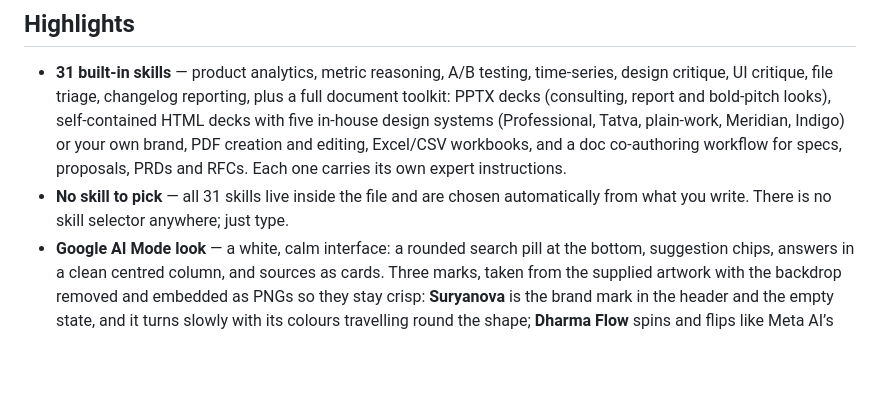
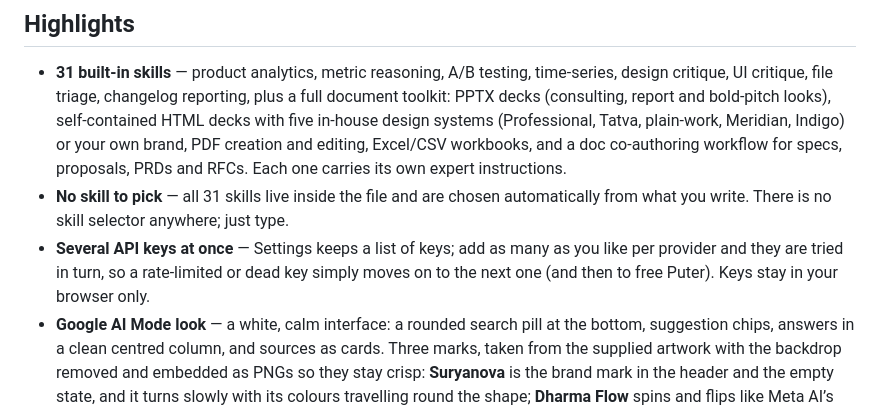
Before and after one commit to bholasee8816-art/amigo-ai-chat, a Markdown page: README.md, the part around the change. Drawn GitHub-style; blank space fills up the shorter version.

Commit message:
README: several API keys

```diff
--- a/README.md
+++ b/README.md
@@ -12,6 +12,7 @@ Live demo (GitHub Pages): https://bholasee8816-art.github.io/amigo-ai-chat/
 
 - **31 built-in skills** — product analytics, metric reasoning, A/B testing, time-series, design critique, UI critique, file triage, changelog reporting, plus a full document toolkit: PPTX decks (consulting, report and bold-pitch looks), self-contained HTML decks with five in-house design systems (Professional, Tatva, plain-work, Meridian, Indigo) or your own brand, PDF creation and editing, Excel/CSV workbooks, and a doc co-authoring workflow for specs, proposals, PRDs and RFCs. Each one carries its own expert instructions.
 - **No skill to pick** — all 31 skills live inside the file and are chosen automatically from what you write. There is no skill selector anywhere; just type.
+- **Several API keys at once** — Settings keeps a list of keys; add as many as you like per provider and they are tried in turn, so a rate-limited or dead key simply moves on to the next one (and then to free Puter). Keys stay in your browser only.
 - **Google AI Mode look** — a white, calm interface: a rounded search pill at the bottom, suggestion chips, answers in a clean centred column, and sources as cards. Three marks, taken from the supplied artwork with the backdrop removed and embedded as PNGs so they stay crisp: **Suryanova** is the brand mark in the header and the empty state, and it turns slowly with its colours travelling round the shape; **Dharma Flow** spins and flips like Meta AI’s mark while an answer is being written; and **Triveni** flips once beside every saved chat. Each answer also shows a small chip naming the skill that handled it.
 - **Professional answers in markdown** — headings, bold and italic, nested lists, task checkboxes, zebra-striped tables, and code blocks with a language label and a Copy button, all rendered properly in the chat.
 - **Streaming + typewriter answers** — with a streaming provider the words appear as they are generated; with a plain one the reply is written out word by word, formatting already in place. The view follows the answer down as it grows, so the newest line is always in sight — and it stops following the moment you scroll up to re-read something.
```
